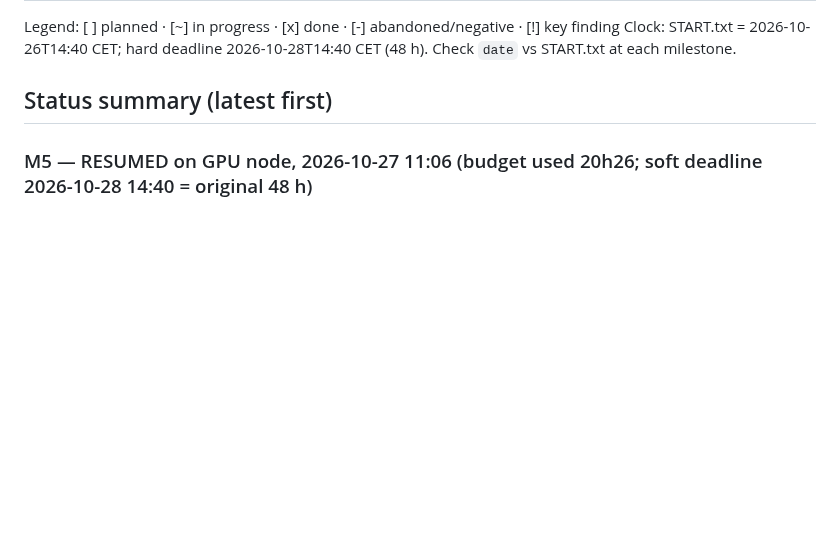
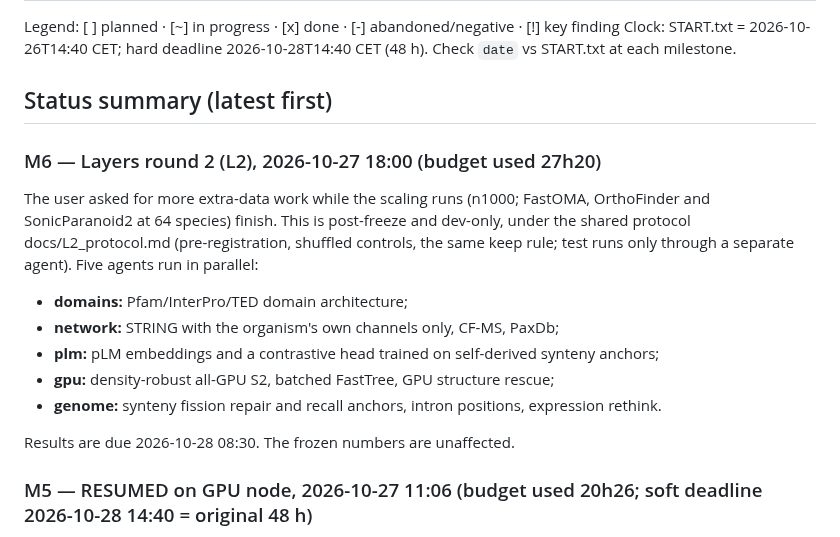
Before and after one commit to evocellnet/hackathon-p10-orthology-prediction, a Markdown page: RESEARCH_TREE.md, the part around the change. Drawn GitHub-style; blank space fills up the shorter version.

Commit message:
RESEARCH_TREE: M6 layers round 2 launched
Co-Authored-By: Claude Opus 5.5 <noreply@anthropic.com>
Claude-Session: https://claude.ai/code/session_01QAWokgYzUPevsvsYAsatDC

Co-Authored-By: Claude (claude-opus-5-5) <noreply@anthropic.com>

```diff
--- a/RESEARCH_TREE.md
+++ b/RESEARCH_TREE.md
@@ -4,6 +4,16 @@ Legend: [ ] planned · [~] in progress · [x] done · [-] abandoned/negative ·
 Clock: START.txt = 2026-10-26T14:40 CET; hard deadline 2026-10-28T14:40 CET (48 h). Check `date` vs START.txt at each milestone.
 
 ## Status summary (latest first)
+
+### M6 — Layers round 2 (L2), 2026-10-27 18:00 (budget used 27h20)
+The user asked for more extra-data work while the scaling runs (n1000; FastOMA, OrthoFinder and SonicParanoid2 at 64 species) finish. This is post-freeze and dev-only, under the shared protocol docs/L2_protocol.md (pre-registration, shuffled controls, the same keep rule; test runs only through a separate agent). Five agents run in parallel:
+- **domains:** Pfam/InterPro/TED domain architecture;
+- **network:** STRING with the organism's own channels only, CF-MS, PaxDb;
+- **plm:** pLM embeddings and a contrastive head trained on self-derived synteny anchors;
+- **gpu:** density-robust all-GPU S2, batched FastTree, GPU structure rescue;
+- **genome:** synteny fission repair and recall anchors, intron positions, expression rethink.
+
+Results are due 2026-10-28 08:30. The frozen numbers are unaffected.
 
 ### M5 — RESUMED on GPU node, 2026-10-27 11:06 (budget used 20h26; soft deadline 2026-10-28 14:40 = original 48 h)
 New node: 48 CPUs, 500 GB, A100-40GB. GPU checks: torch 2.6+cu124 sees the A100 (16 TFLOPS FP32 matmul); MMseqs2 18 has --gpu. A first human-vs-human GPU search took 251 s wall vs 88 s for 24-thread CPU earlier — under diagnosis. Separate GPU env: conda_envs/gpu. Resumed: T1 (patched FastOMA on OrthoBench), T2+T3 (scaling incl. FastOMA + 125–1000-proteome demo), and the GPU v2 track on branch `v2-gpu` (opt-in GPU backends; freeze-v1 untouched; dev-only evaluation).
```
